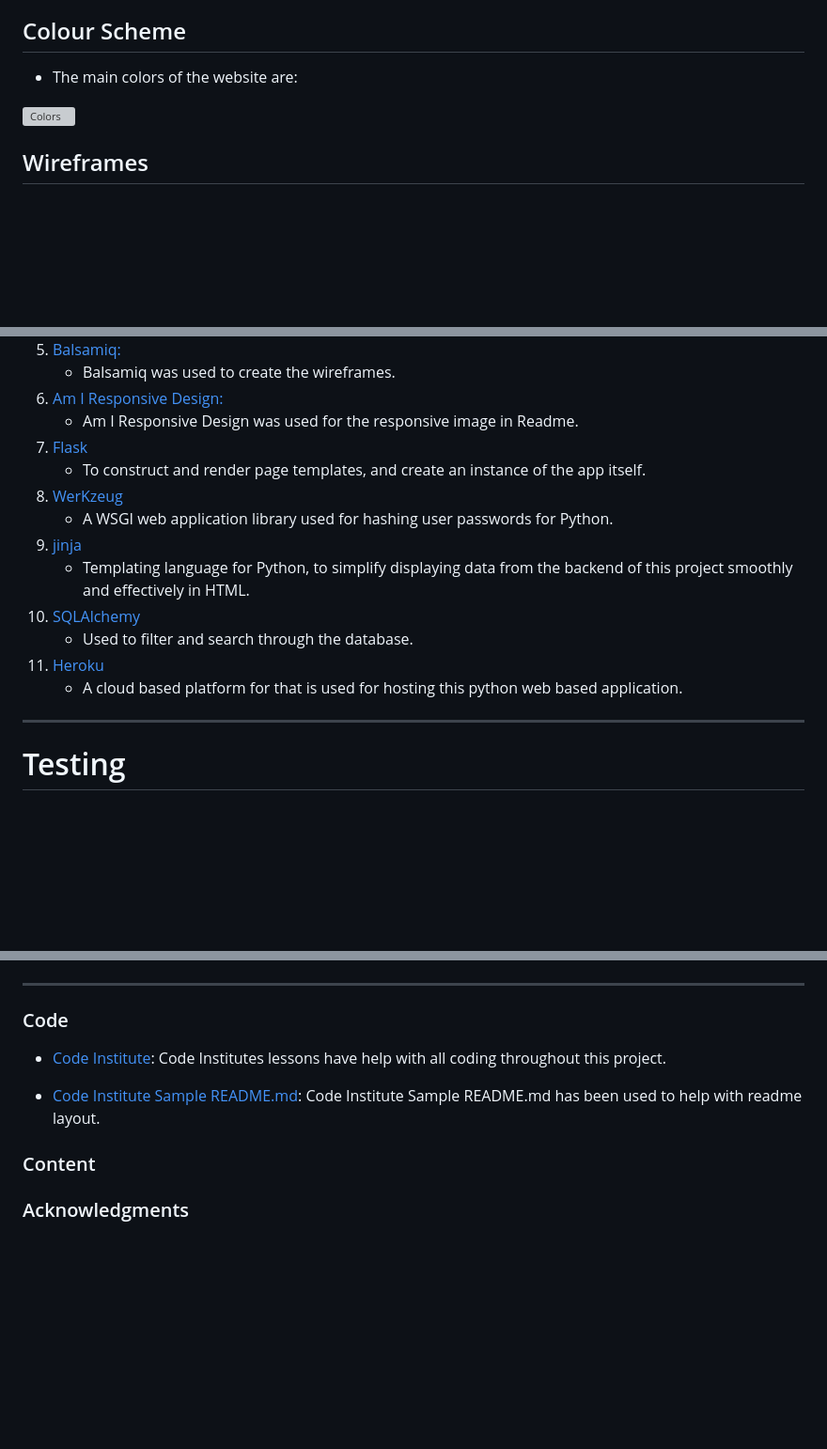
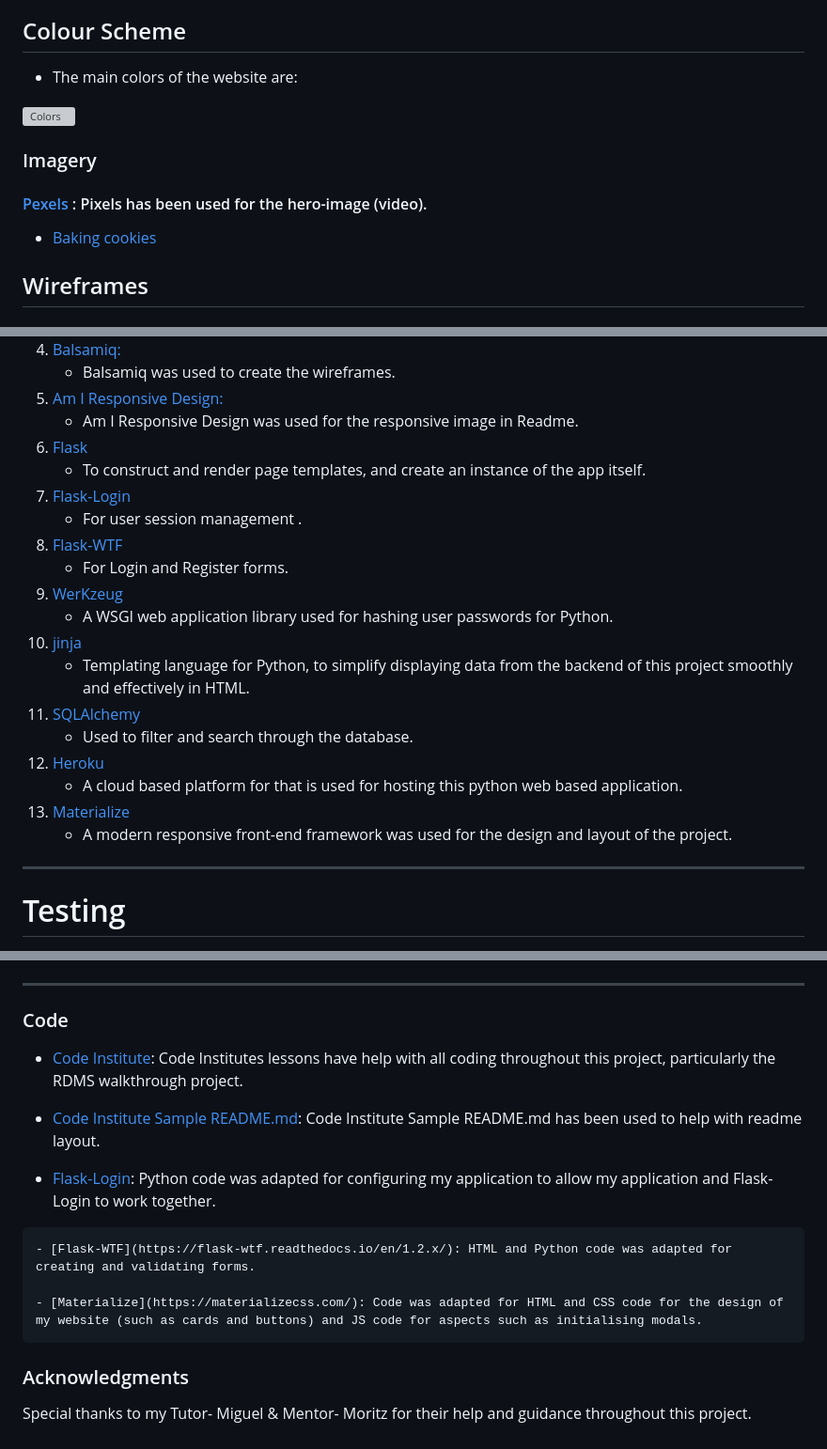
Before and after one commit to CassJBeckford/RecipeRevolution-mp3, a Markdown page: README.md, 3 parts joined by grey strips. Shown: that part at 94% size. Rendered like a GitHub page; blank space fills up the shorter version; grey boxes are pictures that could not be loaded.

```diff
--- a/README.md
+++ b/README.md
@@ -46,6 +46,12 @@ This website application is designed for users who are interested in joining the
 
 ![Colors](menu/static/docs/color_scheme/colors.png)
 
+### Imagery
+
+#### [Pexels](https://www.pexels.com/) : Pixels has been used for the hero-image (video).
+
+- [Baking cookies](menu/static/images/cooking-clip.mp4)
+
 ## Wireframes
 
 ### Home page
@@ -184,6 +188,10 @@ This website application is designed for users who are interested in joining the
     - Am I Responsive Design was used for the responsive image in Readme.
 1. [Flask](https://flask.palletsprojects.com/en/2.2.x/)
     - To construct and render page templates, and create an instance of the app itself.
+1. [Flask-Login](https://flask-login.readthedocs.io/en/latest/)
+    - For user session management .
+1. [Flask-WTF](https://flask-wtf.readthedocs.io/en/1.2.x/)
+    - For Login and Register forms.
 1. [WerKzeug](https://werkzeug.palletsprojects.com/en/2.2.x/)
     - A WSGI web application library used for hashing user passwords for Python.
 1. [jinja](https://jinja.palletsprojects.com/en/3.1.x/)
@@ -192,6 +200,8 @@ This website application is designed for users who are interested in joining the
     - Used to filter and search through the database.
 1. [Heroku](https://id.heroku.com/login)
     - A cloud based platform for that is used for hosting this python web based application.
+1. [Materialize](https://materializecss.com/)
+    - A modern responsive front-end framework was used for the design and layout of the project.
 
 ***
 # Testing
@@ -266,11 +276,16 @@ $ git clone https://github.com/YOUR-USERNAME/YOUR-REPOSITORY
 
 ###  Code
 
-   -   [Code Institute](https://codeinstitute.net/): Code Institutes lessons have help with all coding throughout this project.
+   -   [Code Institute](https://codeinstitute.net/): Code Institutes lessons have help with all coding throughout this project, particularly the RDMS walkthrough project.
 
    -   [Code Institute Sample README.md](https://github.com/Code-Institute-Solutions/SampleREADME): Code Institute Sample README.md has been used to help with readme layout.
 
+   -  [Flask-Login](https://flask-login.readthedocs.io/en/latest/): Python code was adapted for configuring my application to allow my application and Flask-Login to work together.
 
-### Content
+    - [Flask-WTF](https://flask-wtf.readthedocs.io/en/1.2.x/): HTML and Python code was adapted for creating and validating forms.
+
+    - [Materialize](https://materializecss.com/): Code was adapted for HTML and CSS code for the design of my website (such as cards and buttons) and JS code for aspects such as initialising modals.
 
 ### Acknowledgments
+
+Special thanks to my Tutor- Miguel & Mentor- Moritz for their help and guidance throughout this project.
```
Also changed, not shown: other parts of README.md (+8 -10 lines).
